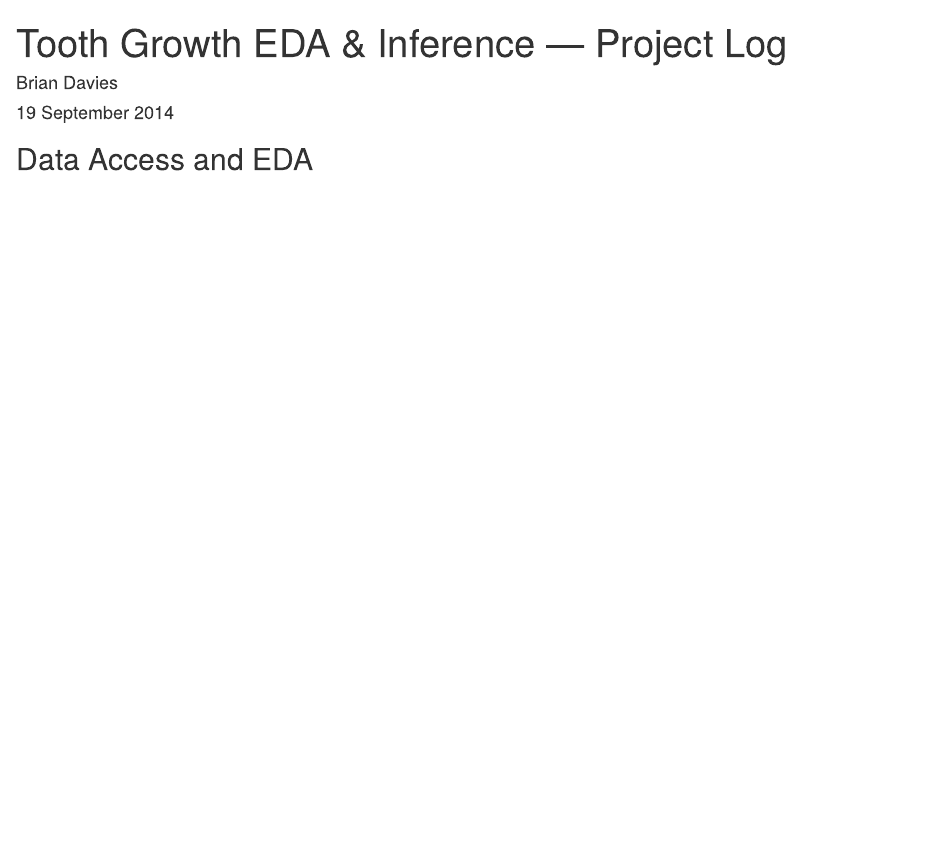
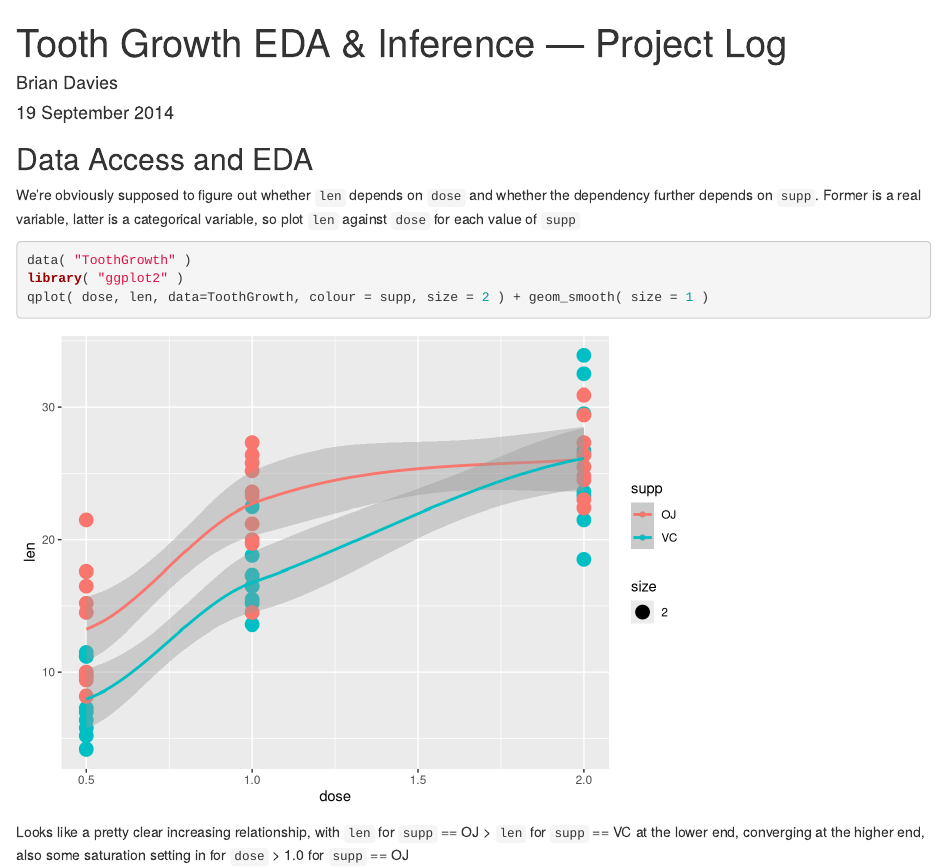
Before and after one commit to daviesbj/ToothGrowth, an R Markdown document (ToothGrowthProjectLog.Rmd): the page in a window 1100 px wide, from its top. Rendered offline with R 4.5, knitr and Pandoc, with nearby package versions.

Commit message:
Data access and EDA done

````diff
--- a/ToothGrowthProjectLog.Rmd
+++ b/ToothGrowthProjectLog.Rmd
@@ -6,3 +6,17 @@ output: html_document
 ---
 
 ## Data Access and EDA
+
+We're obviously supposed to figure out whether `len` depends on `dose` and
+whether the dependency further depends on `supp`. Former is a real variable, latter
+is a categorical variable, so plot `len` against `dose` for each value of `supp`
+
+```{r data_access_and_EDA, cache = TRUE, warning = FALSE, message = FALSE }
+data( "ToothGrowth" )
+library( "ggplot2" )
+qplot( dose, len, data=ToothGrowth, colour = supp, size = 2 ) + geom_smooth( size = 1 )
+```
+
+Looks like a pretty clear increasing relationship, with `len` for `supp` == OJ > `len`
+for `supp` == VC at the lower end, converging at the higher end, also some
+saturation setting in for `dose` > 1.0 for `supp` == OJ
````
